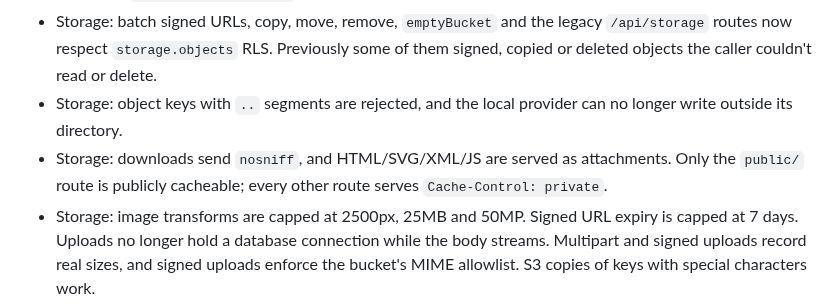
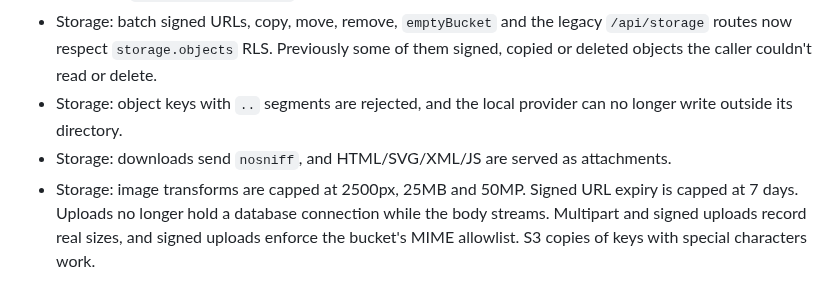
Before and after one commit to instancez/instancez, a Markdown page: CHANGELOG.md, the part around the change. Rendered like a GitHub page.

Commit message:
docs(storage): fix round 3 — exists() route correction, mint-probe MIME gotcha, dedupe changelog caching bullet

```diff
--- a/CHANGELOG.md
+++ b/CHANGELOG.md
@@ -21,7 +21,7 @@ All notable changes to instancez are recorded here. The format follows [Keep a C
 - Upgrading instancez with an unchanged `instancez.yaml` now adds new `auth.*` columns and indexes at boot. Before, they only reached a database when the config changed. This also adds the missing `attempts` column to `auth.one_time_tokens` on databases that enabled email auth after first boot.
 - Storage: batch signed URLs, copy, move, remove, `emptyBucket` and the legacy `/api/storage` routes now respect `storage.objects` RLS. Previously some of them signed, copied or deleted objects the caller couldn't read or delete.
 - Storage: object keys with `..` segments are rejected, and the local provider can no longer write outside its directory.
-- Storage: downloads send `nosniff`, and HTML/SVG/XML/JS are served as attachments. Only the `public/` route is publicly cacheable; every other route serves `Cache-Control: private`.
+- Storage: downloads send `nosniff`, and HTML/SVG/XML/JS are served as attachments.
 - Storage: image transforms are capped at 2500px, 25MB and 50MP. Signed URL expiry is capped at 7 days. Uploads no longer hold a database connection while the body streams. Multipart and signed uploads record real sizes, and signed uploads enforce the bucket's MIME allowlist. S3 copies of keys with special characters work.
 - Storage: `createSignedUploadUrl`'s response `url` now includes `?token=`, so `@supabase/supabase-js`'s `uploadToSignedUrl()` and `createSignedUploadUrl()` work end-to-end (storage-js reads the token from the URL).
 - Storage: `bucket.info()` now works, served at `/storage/v1/object/info/<bucket>/<path>`.
```
Also changed, not shown: 1 other file.
